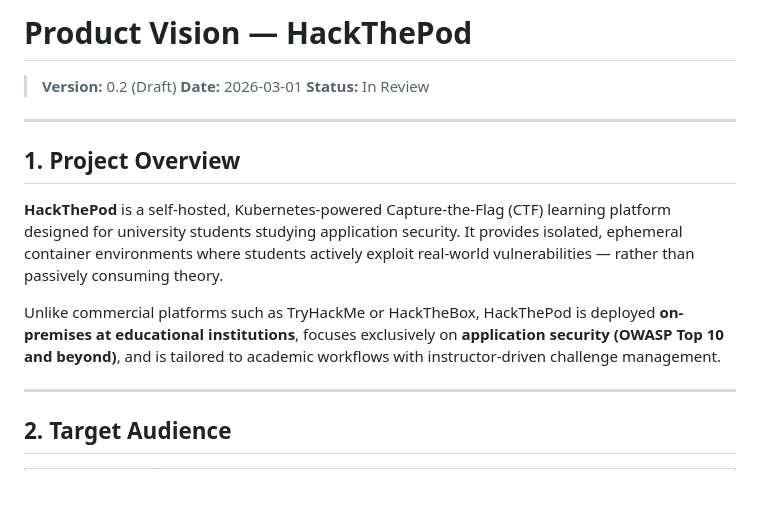
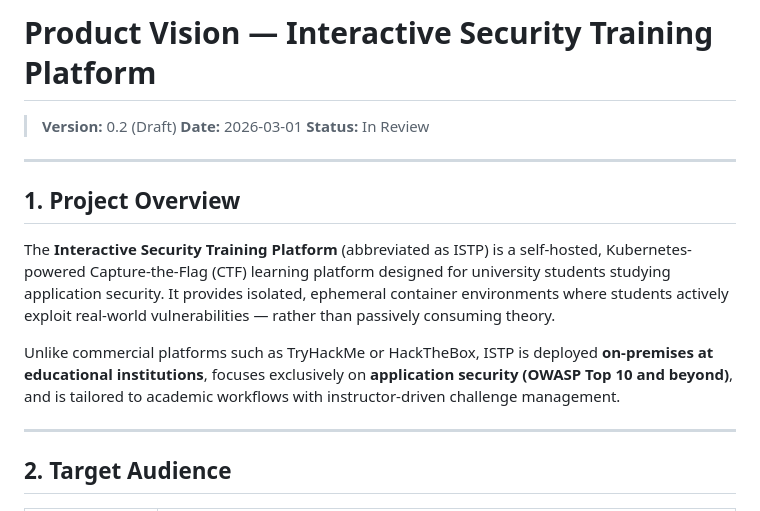
Before and after one commit to PM4-ISTP/PM4-IT24aWIN-ISTP, a Markdown page: docs/Final Vision Doc.md, the part around the change. GitHub-like rendering; blank space fills up the shorter version.

Commit message:
Product vision: update application name

```diff
--- a/docs/Final Vision Doc.md
+++ b/docs/Final Vision Doc.md
@@ -1,4 +1,4 @@
-# Product Vision — HackThePod
+# Product Vision — Interactive Security Training Platform
 
 > **Version:** 0.2 (Draft)
 > **Date:** 2026-03-01
@@ -8,9 +8,9 @@
 
 ## 1. Project Overview
 
-**HackThePod** is a self-hosted, Kubernetes-powered Capture-the-Flag (CTF) learning platform designed for university students studying application security. It provides isolated, ephemeral container environments where students actively exploit real-world vulnerabilities — rather than passively consuming theory.
+The **Interactive Security Training Platform** (abbreviated as ISTP) is a self-hosted, Kubernetes-powered Capture-the-Flag (CTF) learning platform designed for university students studying application security. It provides isolated, ephemeral container environments where students actively exploit real-world vulnerabilities — rather than passively consuming theory.
 
-Unlike commercial platforms such as TryHackMe or HackTheBox, HackThePod is deployed **on-premises at educational institutions**, focuses exclusively on **application security (OWASP Top 10 and beyond)**, and is tailored to academic workflows with instructor-driven challenge management.
+Unlike commercial platforms such as TryHackMe or HackTheBox, ISTP is deployed **on-premises at educational institutions**, focuses exclusively on **application security (OWASP Top 10 and beyond)**, and is tailored to academic workflows with instructor-driven challenge management.
 
 ---
 
```
